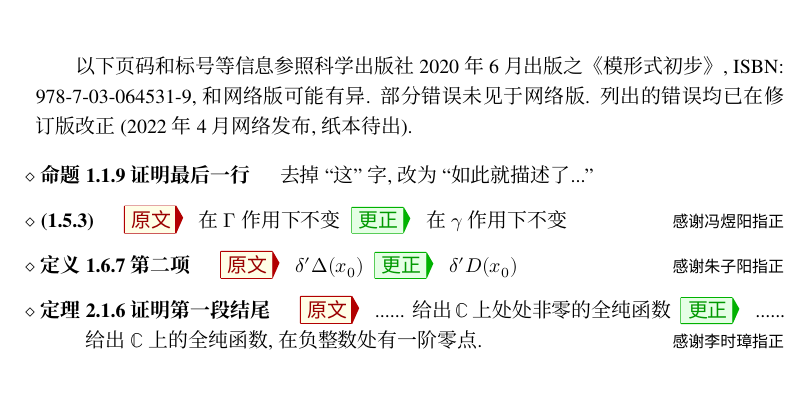
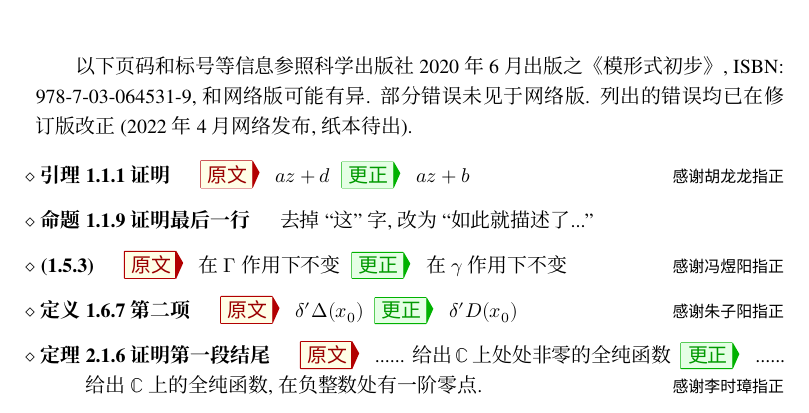
Before and after one commit to wenweili/Modulform, a LaTeX document (Errata-Modulform-v0.tex): part of page 1 of 3, cut so that both start at the same text. Compiled offline with XeLaTeX; a missing font is replaced by an installed copy or a similar font.

Commit message:
Minor revision

```diff
--- a/Errata-Modulform-v0.tex
+++ b/Errata-Modulform-v0.tex
@@ -73,6 +73,11 @@
 	以下页码和标号等信息参照科学出版社 2020 年 6 月出版之《模形式初步》, ISBN: 978-7-03-064531-9, 和网络版可能有异. 部分错误未见于网络版. 列出的错误均已在修订版改正 (2022 年 4 月网络发布, 纸本待出).
 
 	\begin{Errata}
+		\item[引理 1.1.1 证明]
+		\Orig $az + d$
+		\Corr $az + b$
+		\Thx{感谢胡龙龙指正}
+
 		\item[命题 1.1.9 证明最后一行]
 		去掉``这''字, 改为 ``如此就描述了...''
 
```
Also changed, not shown: chap1.tex (+1 -1 lines), Errata-Modulform-v0.pdf, Modulform.pdf.
